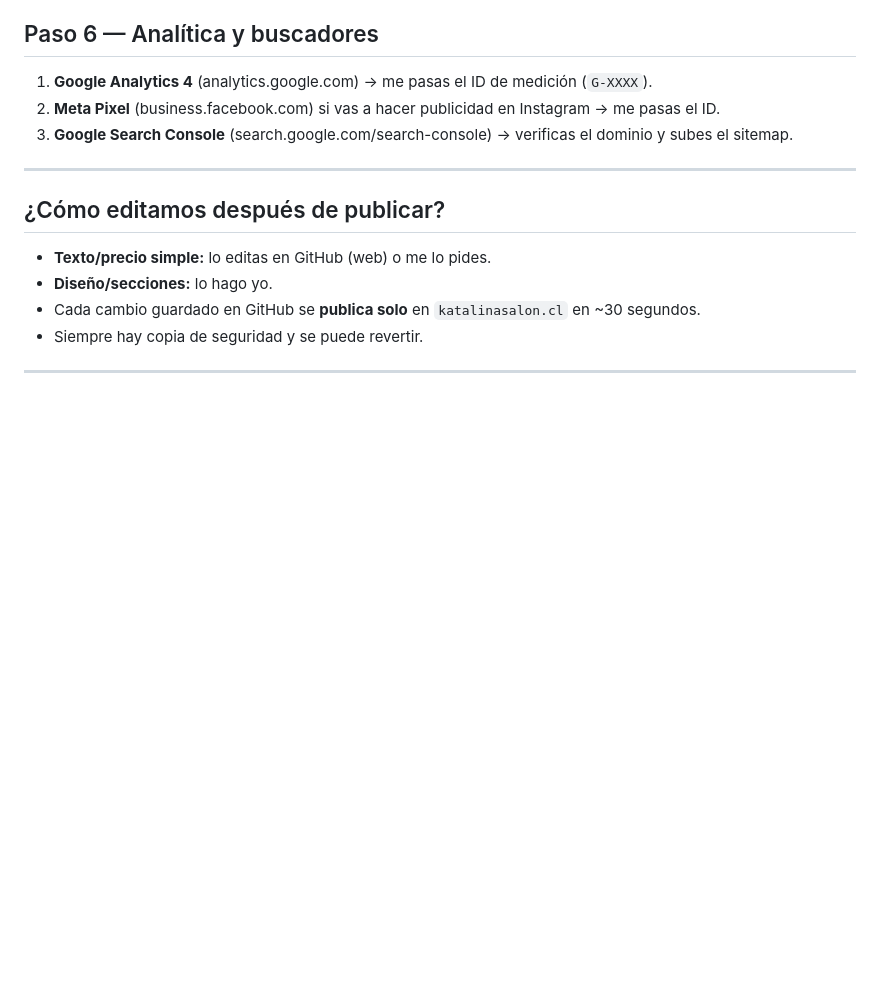
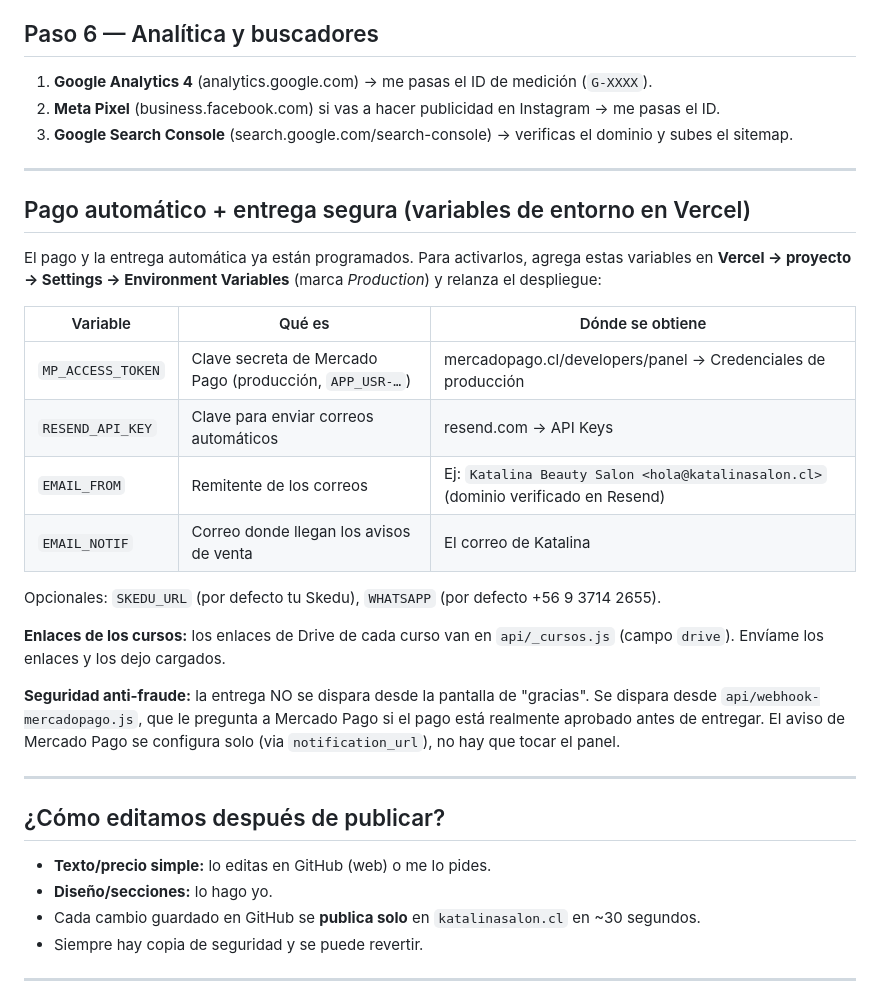
Before and after one commit to IGNACIOCRUZ25/katalina-landing, a Markdown page: GUIA-PUBLICACION.md, the part around the change. GitHub-like rendering; blank space fills up the shorter version.

Commit message:
Documentar variables de entorno de pago y entrega en la guia
Co-Authored-By: Claude Fable 5 <noreply@anthropic.com>

```diff
--- a/GUIA-PUBLICACION.md
+++ b/GUIA-PUBLICACION.md
@@ -63,6 +63,29 @@ Esta guía cubre **las tareas que debes hacer tú** (crear cuentas y registrar e
 
 ---
 
+## Pago automático + entrega segura (variables de entorno en Vercel)
+
+El pago y la entrega automática ya están programados. Para activarlos, agrega estas variables en
+**Vercel → proyecto → Settings → Environment Variables** (marca *Production*) y relanza el despliegue:
+
+| Variable | Qué es | Dónde se obtiene |
+|---|---|---|
+| `MP_ACCESS_TOKEN` | Clave secreta de Mercado Pago (producción, `APP_USR-…`) | mercadopago.cl/developers/panel → Credenciales de producción |
+| `RESEND_API_KEY` | Clave para enviar correos automáticos | resend.com → API Keys |
+| `EMAIL_FROM` | Remitente de los correos | Ej: `Katalina Beauty Salon <hola@katalinasalon.cl>` (dominio verificado en Resend) |
+| `EMAIL_NOTIF` | Correo donde llegan los avisos de venta | El correo de Katalina |
+
+Opcionales: `SKEDU_URL` (por defecto tu Skedu), `WHATSAPP` (por defecto +56 9 3714 2655).
+
+**Enlaces de los cursos:** los enlaces de Drive de cada curso van en `api/_cursos.js` (campo `drive`).
+Envíame los enlaces y los dejo cargados.
+
+**Seguridad anti-fraude:** la entrega NO se dispara desde la pantalla de "gracias". Se dispara desde
+`api/webhook-mercadopago.js`, que le pregunta a Mercado Pago si el pago está realmente aprobado antes de
+entregar. El aviso de Mercado Pago se configura solo (via `notification_url`), no hay que tocar el panel.
+
+---
+
 ## ¿Cómo editamos después de publicar?
 
 - **Texto/precio simple:** lo editas en GitHub (web) o me lo pides.
```
